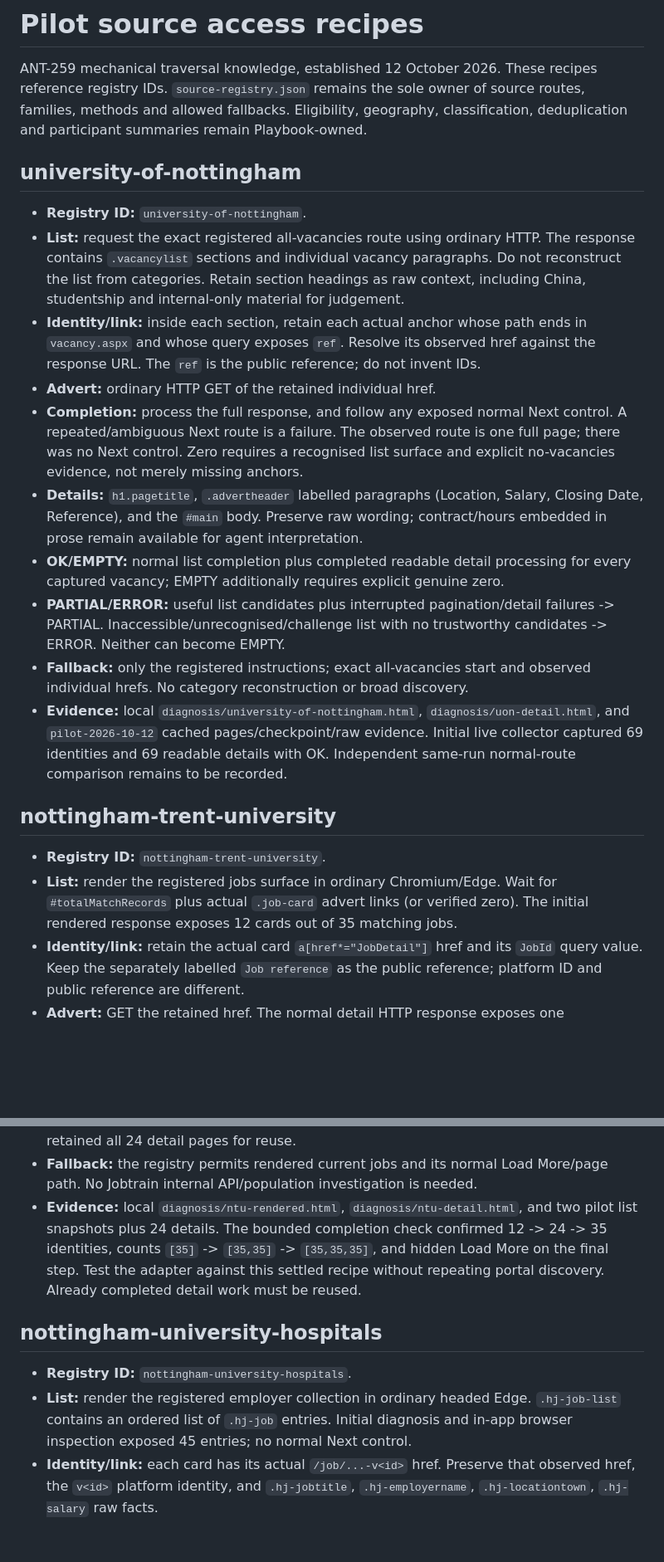
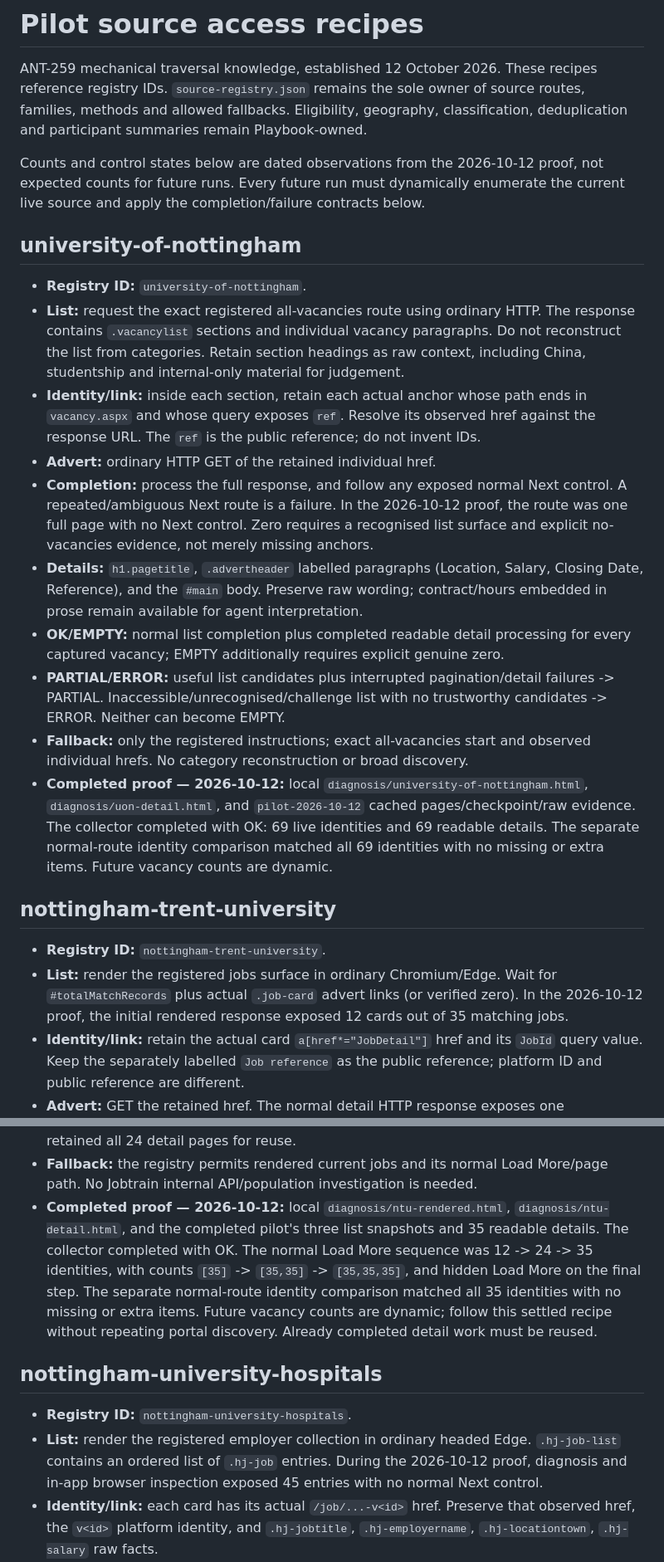
Before and after one commit to anthonytransform-ai/nottinghamshire-jobs, a Markdown page: scripts/collector-access-recipes.md, 2 parts joined by grey strips. Shown at 83% size. Rendered like a GitHub page; blank space fills up the shorter version.

Commit message:
Record completed ANT-259 source access proof in recipes

```diff
--- a/scripts/collector-access-recipes.md
+++ b/scripts/collector-access-recipes.md
@@ -4,6 +4,10 @@ ANT-259 mechanical traversal knowledge, established 12 October 2026. These
 recipes reference registry IDs. `source-registry.json` remains the sole owner of
 source routes, families, methods and allowed fallbacks. Eligibility, geography,
 classification, deduplication and participant summaries remain Playbook-owned.
+
+Counts and control states below are dated observations from the 2026-10-12 proof,
+not expected counts for future runs. Every future run must dynamically enumerate
+the current live source and apply the completion/failure contracts below.
 
 ## university-of-nottingham
 
@@ -17,9 +21,9 @@ classification, deduplication and participant summaries remain Playbook-owned.
   against the response URL. The `ref` is the public reference; do not invent IDs.
 - **Advert:** ordinary HTTP GET of the retained individual href.
 - **Completion:** process the full response, and follow any exposed normal Next
-  control. A repeated/ambiguous Next route is a failure. The observed route is one
-  full page; there was no Next control. Zero requires a recognised list surface
-  and explicit no-vacancies evidence, not merely missing anchors.
+  control. A repeated/ambiguous Next route is a failure. In the 2026-10-12 proof,
+  the route was one full page with no Next control. Zero requires a recognised
+  list surface and explicit no-vacancies evidence, not merely missing anchors.
 - **Details:** `h1.pagetitle`, `.advertheader` labelled paragraphs (Location,
   Salary, Closing Date, Reference), and the `#main` body. Preserve raw wording;
   contract/hours embedded in prose remain available for agent interpretation.
@@ -30,17 +34,19 @@ classification, deduplication and participant summaries remain Playbook-owned.
   candidates -> ERROR. Neither can become EMPTY.
 - **Fallback:** only the registered instructions; exact all-vacancies start and
   observed individual hrefs. No category reconstruction or broad discovery.
-- **Evidence:** local `diagnosis/university-of-nottingham.html`,
+- **Completed proof — 2026-10-12:** local `diagnosis/university-of-nottingham.html`,
   `diagnosis/uon-detail.html`, and `pilot-2026-10-12` cached pages/checkpoint/raw
-  evidence. Initial live collector captured 69 identities and 69 readable details
-  with OK. Independent same-run normal-route comparison remains to be recorded.
+  evidence. The collector completed with OK: 69 live identities and 69 readable
+  details. The separate normal-route identity comparison matched all 69 identities
+  with no missing or extra items. Future vacancy counts are dynamic.
 
 ## nottingham-trent-university
 
 - **Registry ID:** `nottingham-trent-university`.
 - **List:** render the registered jobs surface in ordinary Chromium/Edge. Wait
   for `#totalMatchRecords` plus actual `.job-card` advert links (or verified zero).
-  The initial rendered response exposes 12 cards out of 35 matching jobs.
+  In the 2026-10-12 proof, the initial rendered response exposed 12 cards out of
+  35 matching jobs.
 - **Identity/link:** retain the actual card `a[href*="JobDetail"]` href and its
   `JobId` query value. Keep the separately labelled `Job reference` as the public
   reference; platform ID and public reference are different.
@@ -68,19 +74,23 @@ classification, deduplication and participant summaries remain Playbook-owned.
   duplicate count nodes and retained all 24 detail pages for reuse.
 - **Fallback:** the registry permits rendered current jobs and its normal Load
   More/page path. No Jobtrain internal API/population investigation is needed.
-- **Evidence:** local `diagnosis/ntu-rendered.html`,
-  `diagnosis/ntu-detail.html`, and two pilot list snapshots plus 24 details.
-  The bounded completion check confirmed 12 -> 24 -> 35 identities, counts
+- **Completed proof — 2026-10-12:** local `diagnosis/ntu-rendered.html`,
+  `diagnosis/ntu-detail.html`, and the completed pilot's three list snapshots and
+  35 readable details. The collector completed with OK. The normal Load More
+  sequence was 12 -> 24 -> 35 identities, with counts
   `[35]` -> `[35,35]` -> `[35,35,35]`, and hidden Load More on the final step.
-  Test the adapter against this settled recipe without repeating portal discovery.
+  The separate normal-route identity comparison matched all 35 identities with
+  no missing or extra items. Future vacancy counts are dynamic; follow this
+  settled recipe without repeating portal discovery.
   Already completed detail work must be reused.
 
 ## nottingham-university-hospitals
 
 - **Registry ID:** `nottingham-university-hospitals`.
 - **List:** render the registered employer collection in ordinary headed Edge.
-  `.hj-job-list` contains an ordered list of `.hj-job` entries. Initial diagnosis
-  and in-app browser inspection exposed 45 entries; no normal Next control.
+  `.hj-job-list` contains an ordered list of `.hj-job` entries. During the
+  2026-10-12 proof, diagnosis and in-app browser inspection exposed 45 entries
+  with no normal Next control.
 - **Identity/link:** each card has its actual `/job/...-v<id>` href. Preserve that
   observed href, the `v<id>` platform identity, and `.hj-jobtitle`,
   `.hj-employername`, `.hj-locationtown`, `.hj-salary` raw facts.
```
Also changed, not shown: other parts of scripts/collector-access-recipes.md (+9 -5 lines).
